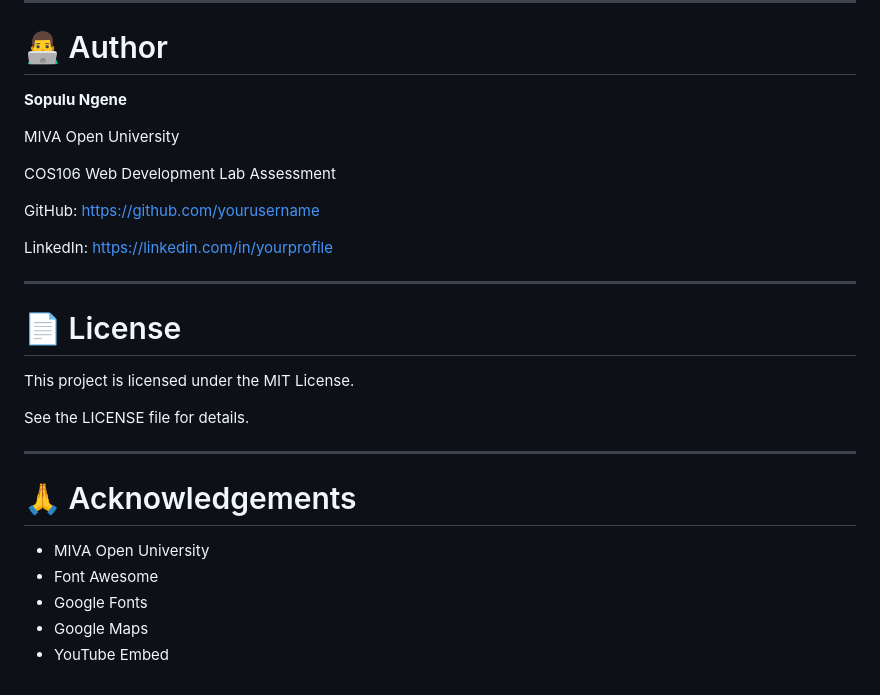
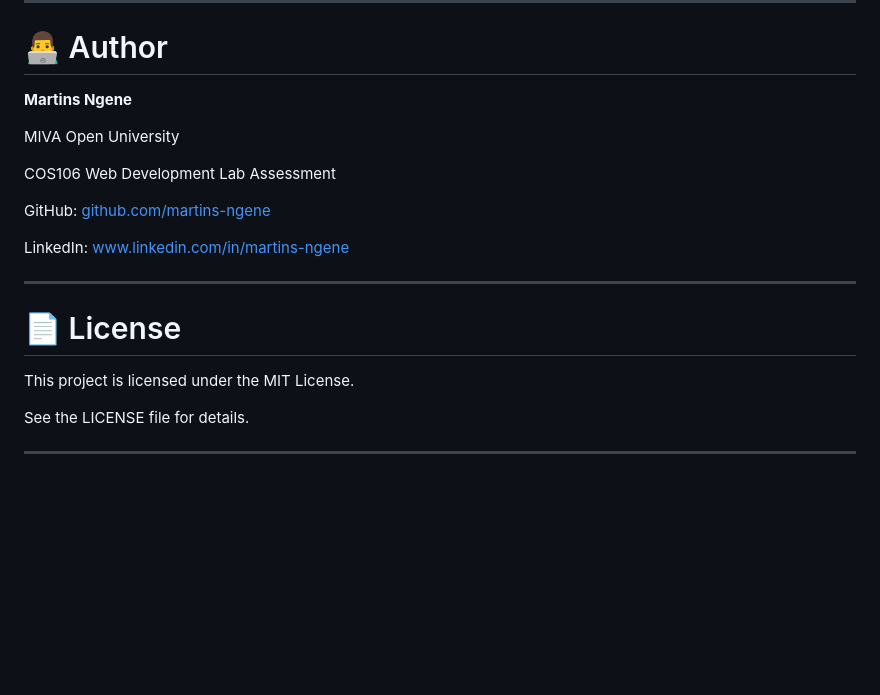
Before and after one commit to martins-ngene/miva-student-app, a Markdown page: README.md, the part around one of its changes. GitHub-like rendering; blank space fills up the shorter version.

Commit message:
Revise author details and remove acknowledgements
Updated author name and links in README.md. Removed acknowledgements section.

```diff
--- a/README.md
+++ b/README.md
@@ -346,17 +347,17 @@ This project demonstrates understanding of:
 
 # 👨‍💻 Author
 
-**Sopulu Ngene**
+**Martins Ngene**
 
 MIVA Open University
 
 COS106 Web Development Lab Assessment
 
 GitHub:
-https://github.com/yourusername
+[github.com/martins-ngene](https://github.com/martins-ngene)
 
 LinkedIn:
-https://linkedin.com/in/yourprofile
+[www.linkedin.com/in/martins-ngene](https://www.linkedin.com/in/martins-ngene/)
 
 ---
 
@@ -367,11 +368,3 @@ This project is licensed under the MIT License.
 See the LICENSE file for details.
 
 ---
-
-# 🙏 Acknowledgements
-
-- MIVA Open University
-- Font Awesome
-- Google Fonts
-- Google Maps
-- YouTube Embed
```
Also changed, not shown: other parts of README.md (+1 -0 lines).
